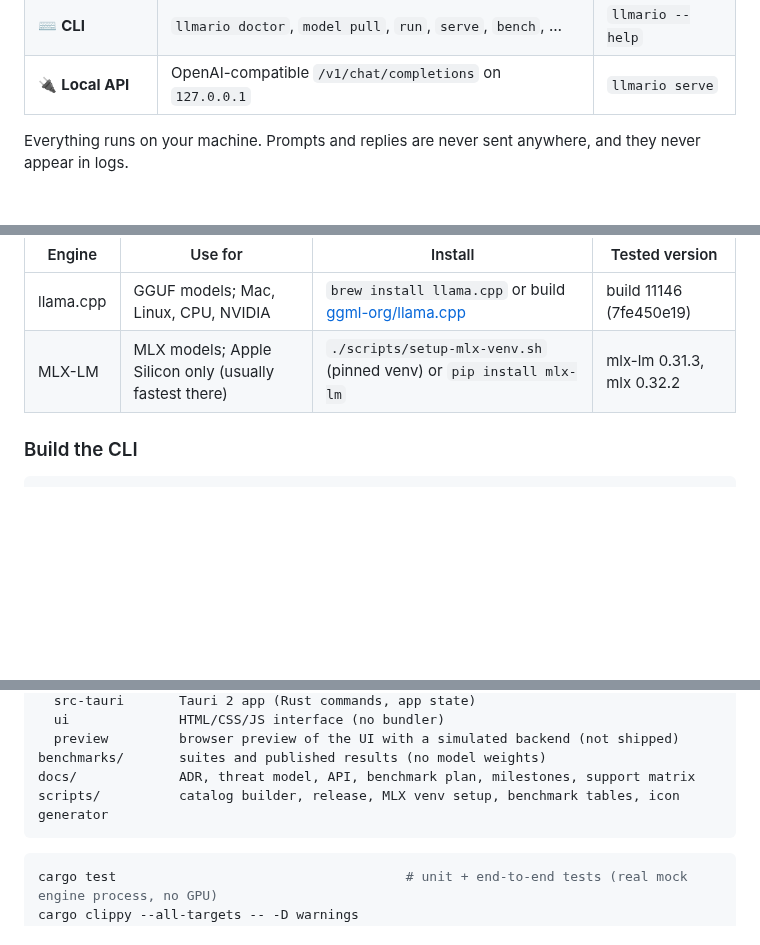
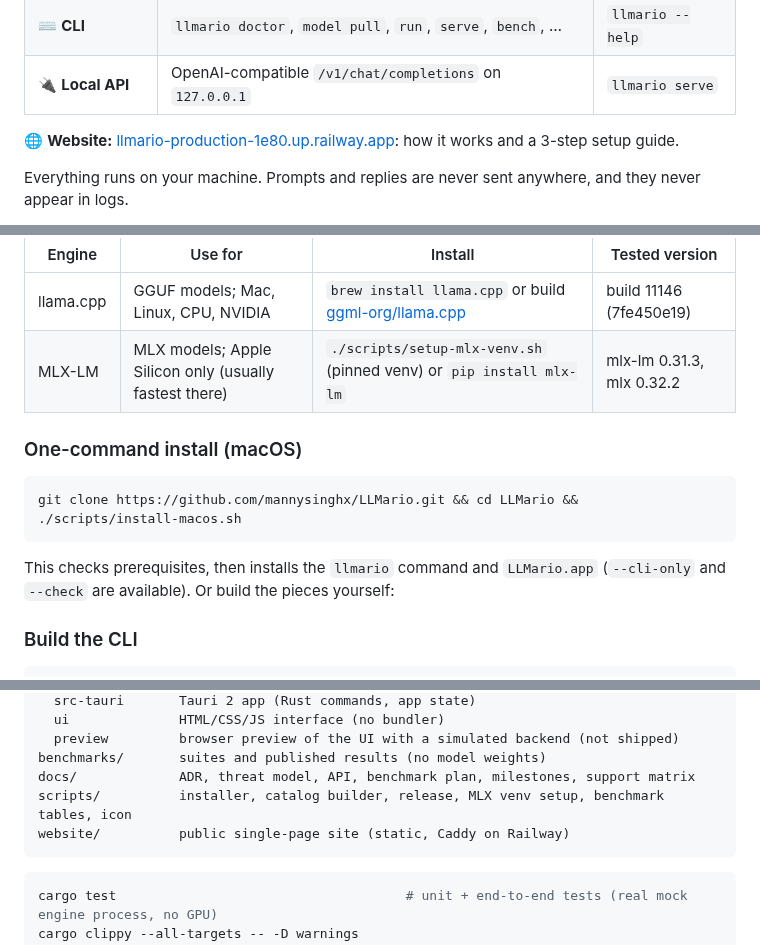
Before and after one commit to mannysinghx/LLMario, a Markdown page: README.md, 3 parts joined by grey strips. Drawn GitHub-style; blank space fills up the shorter version.

Commit message:
README: website link and one-command install; ops log for Railway
Co-Authored-By: Claude Opus 5.5 <noreply@anthropic.com>

````diff
--- a/README.md
+++ b/README.md
@@ -22,6 +22,8 @@ loading it, and gives you three ways to use it:
 | 🖥 **Desktop app** | A native macOS window to download models and chat with them | `LLMario.app` |
 | ⌨️ **CLI** | `llmario doctor`, `model pull`, `run`, `serve`, `bench`, … | `llmario --help` |
 | 🔌 **Local API** | OpenAI-compatible `/v1/chat/completions` on `127.0.0.1` | `llmario serve` |
+
+🌐 **Website:** [llmario-production-1e80.up.railway.app](https://llmario-production-1e80.up.railway.app): how it works and a 3-step setup guide.
 
 Everything runs on your machine. Prompts and replies are never sent anywhere, and they never appear in logs.
 
@@ -103,6 +105,15 @@ app, so it needs no separate server and no Ollama.
 |---|---|---|---|
 | llama.cpp | GGUF models; Mac, Linux, CPU, NVIDIA | `brew install llama.cpp` or build [ggml-org/llama.cpp](https://github.com/ggml-org/llama.cpp) | build 11146 (7fe450e19) |
 | MLX-LM | MLX models; Apple Silicon only (usually fastest there) | `./scripts/setup-mlx-venv.sh` (pinned venv) or `pip install mlx-lm` | mlx-lm 0.31.3, mlx 0.32.2 |
+
+### One-command install (macOS)
+
+```bash
+git clone https://github.com/mannysinghx/LLMario.git && cd LLMario && ./scripts/install-macos.sh
+```
+
+This checks prerequisites, then installs the `llmario` command and `LLMario.app` (`--cli-only` and
+`--check` are available). Or build the pieces yourself:
 
 ### Build the CLI
 
@@ -418,7 +429,8 @@ apps/desktop/
   preview         browser preview of the UI with a simulated backend (not shipped)
 benchmarks/       suites and published results (no model weights)
 docs/             ADR, threat model, API, benchmark plan, milestones, support matrix
-scripts/          catalog builder, release, MLX venv setup, benchmark tables, icon generator
+scripts/          installer, catalog builder, release, MLX venv setup, benchmark tables, icon
+website/          public single-page site (static, Caddy on Railway)
 ```
 
 ```bash
````
Also changed, not shown: docs/OPS_LOG.md (+2 -0 lines).
